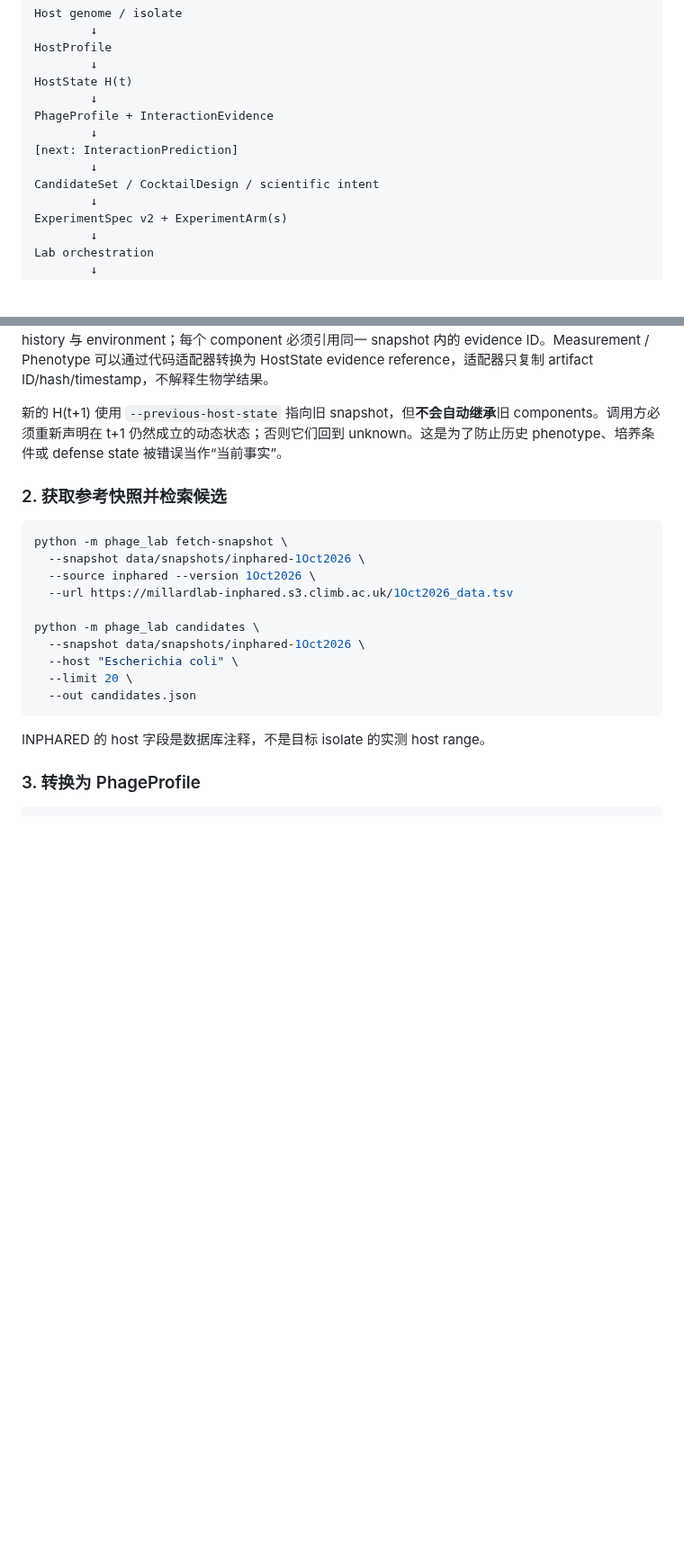
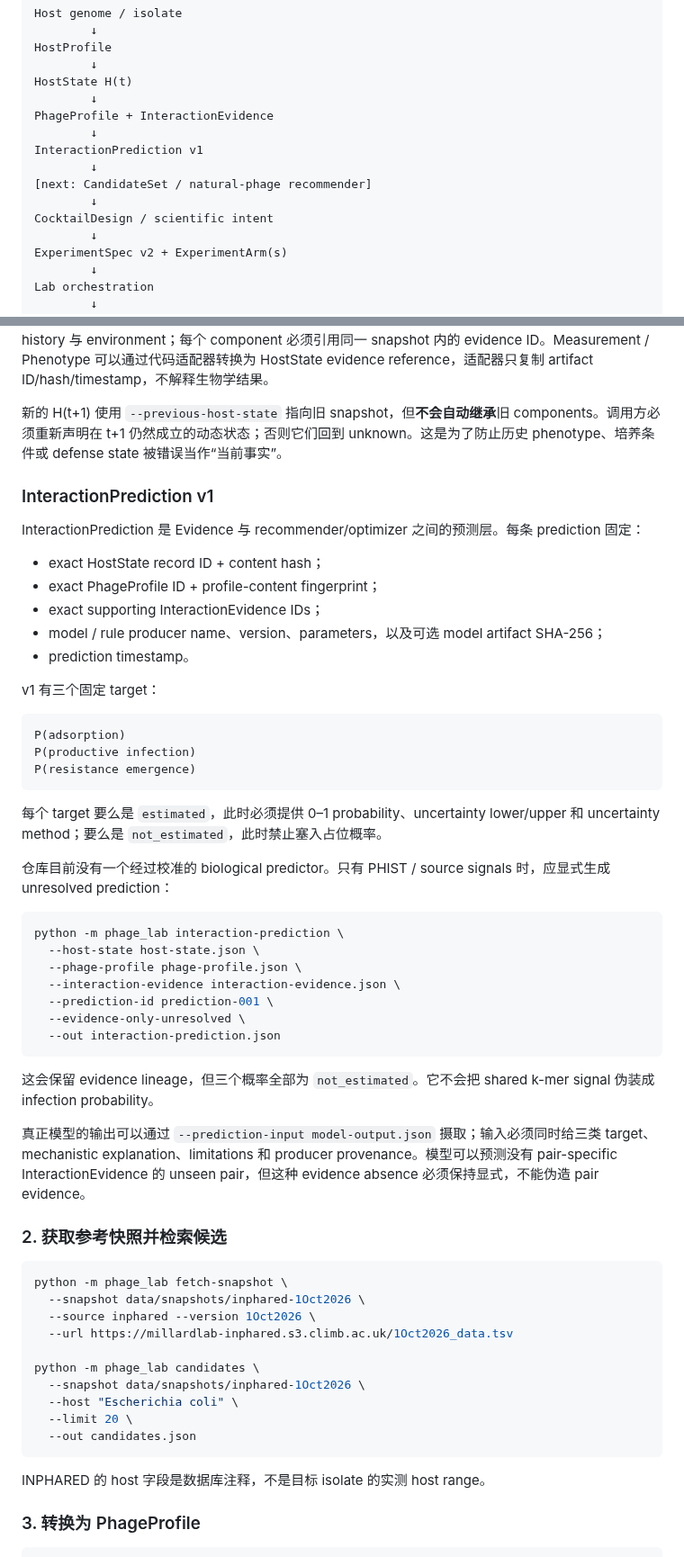
Before and after one commit to edgarcuth-web/self-driving-lab-for-phage-therapy, a Markdown page: README.md, 2 parts joined by grey strips. Shown at 90% size. GitHub-like rendering; blank space fills up the shorter version.

Commit message:
Document InteractionPrediction v1 boundary

````diff
--- a/README.md
+++ b/README.md
@@ -11,9 +11,11 @@ HostState H(t)
         ↓
 PhageProfile + InteractionEvidence
         ↓
-[next: InteractionPrediction]
+InteractionPrediction v1
         ↓
-CandidateSet / CocktailDesign / scientific intent
+[next: CandidateSet / natural-phage recommender]
+        ↓
+CocktailDesign / scientific intent
         ↓
 ExperimentSpec v2 + ExperimentArm(s)
         ↓
@@ -95,6 +100,42 @@ python -m phage_lab host-state \
 `host-state-input.json` 只含 `components`、`evidence`、`limitations`。component domain 当前包括 receptor/surface/defense state、physiology、antimicrobial state、phage exposure、phenotype history 与 environment；每个 component 必须引用同一 snapshot 内的 evidence ID。Measurement / Phenotype 可以通过代码适配器转换为 HostState evidence reference，适配器只复制 artifact ID/hash/timestamp，不解释生物学结果。
 
 新的 H(t+1) 使用 `--previous-host-state` 指向旧 snapshot，但**不会自动继承**旧 components。调用方必须重新声明在 t+1 仍然成立的动态状态；否则它们回到 unknown。这是为了防止历史 phenotype、培养条件或 defense state 被错误当作“当前事实”。
+
+### InteractionPrediction v1
+
+InteractionPrediction 是 Evidence 与 recommender/optimizer 之间的预测层。每条 prediction 固定：
+
+- exact HostState record ID + content hash；
+- exact PhageProfile ID + profile-content fingerprint；
+- exact supporting InteractionEvidence IDs；
+- model / rule producer name、version、parameters，以及可选 model artifact SHA-256；
+- prediction timestamp。
+
+v1 有三个固定 target：
+
+```text
+P(adsorption)
+P(productive infection)
+P(resistance emergence)
+```
+
+每个 target 要么是 `estimated`，此时必须提供 0–1 probability、uncertainty lower/upper 和 uncertainty method；要么是 `not_estimated`，此时禁止塞入占位概率。
+
+仓库目前没有一个经过校准的 biological predictor。只有 PHIST / source signals 时，应显式生成 unresolved prediction：
+
+```bash
+python -m phage_lab interaction-prediction \
+  --host-state host-state.json \
+  --phage-profile phage-profile.json \
+  --interaction-evidence interaction-evidence.json \
+  --prediction-id prediction-001 \
+  --evidence-only-unresolved \
+  --out interaction-prediction.json
+```
+
+这会保留 evidence lineage，但三个概率全部为 `not_estimated`。它不会把 shared k-mer signal 伪装成 infection probability。
+
+真正模型的输出可以通过 `--prediction-input model-output.json` 摄取；输入必须同时给三类 target、mechanistic explanation、limitations 和 producer provenance。模型可以预测没有 pair-specific InteractionEvidence 的 unseen pair，但这种 evidence absence 必须保持显式，不能伪造 pair evidence。
 
 ### 2. 获取参考快照并检索候选
 
````
Also changed, not shown: other parts of README.md (+5 -0 lines), AGENTS.md (+8 -3 lines), docs/architecture.md (+35 -6 lines).
